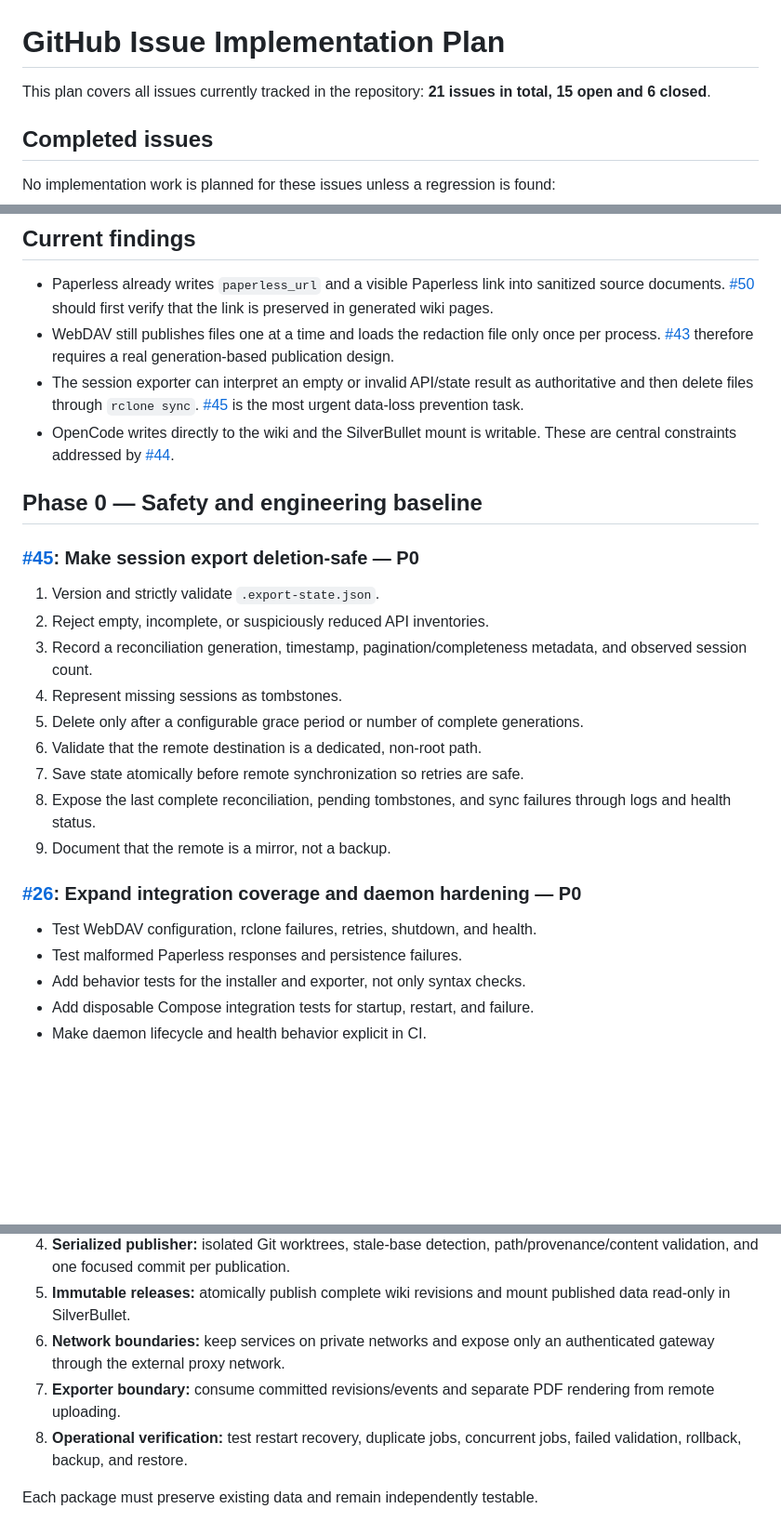
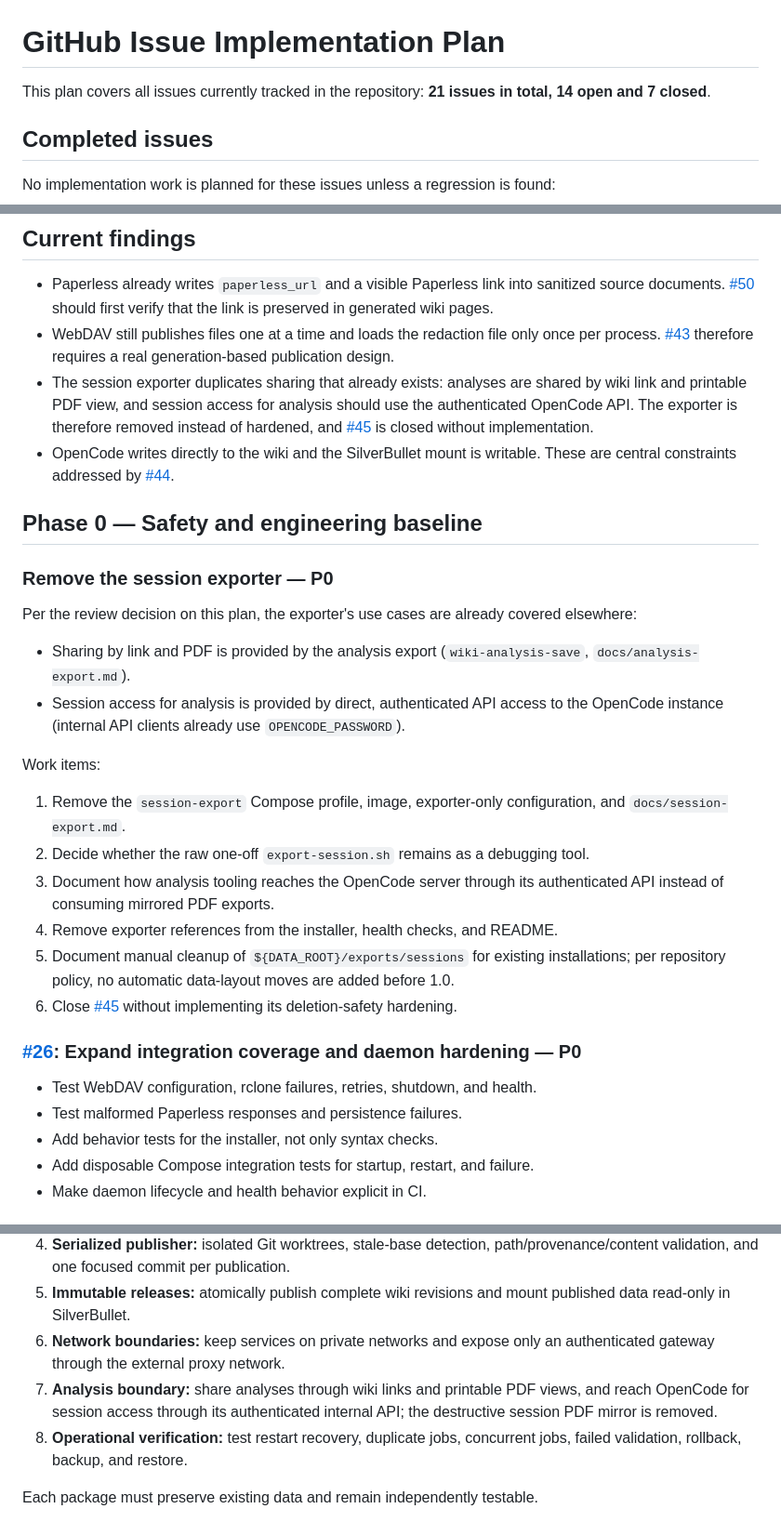
Before and after one commit to mstroppel/karpathy-wiki, a Markdown page: plan.md, 3 parts joined by grey strips. Shown at 93% size. Drawn GitHub-style; blank space fills up the shorter version.

Commit message:
docs: remove session exporter from implementation plan per review

```diff
--- a/plan.md
+++ b/plan.md
@@ -1,6 +1,6 @@
 # GitHub Issue Implementation Plan
 
-This plan covers all issues currently tracked in the repository: **21 issues in total, 15 open and 6 closed**.
+This plan covers all issues currently tracked in the repository: **21 issues in total, 14 open and 7 closed**.
 
 ## Completed issues
 
@@ -17,28 +17,32 @@ No implementation work is planned for these issues unless a regression is found:
 
 - Paperless already writes `paperless_url` and a visible Paperless link into sanitized source documents. [#50](https://github.com/mstroppel/karpathy-wiki/issues/50) should first verify that the link is preserved in generated wiki pages.
 - WebDAV still publishes files one at a time and loads the redaction file only once per process. [#43](https://github.com/mstroppel/karpathy-wiki/issues/43) therefore requires a real generation-based publication design.
-- The session exporter can interpret an empty or invalid API/state result as authoritative and then delete files through `rclone sync`. [#45](https://github.com/mstroppel/karpathy-wiki/issues/45) is the most urgent data-loss prevention task.
+- The session exporter duplicates sharing that already exists: analyses are shared by wiki link and printable PDF view, and session access for analysis should use the authenticated OpenCode API. The exporter is therefore removed instead of hardened, and [#45](https://github.com/mstroppel/karpathy-wiki/issues/45) is closed without implementation.
 - OpenCode writes directly to the wiki and the SilverBullet mount is writable. These are central constraints addressed by [#44](https://github.com/mstroppel/karpathy-wiki/issues/44).
 
 ## Phase 0 — Safety and engineering baseline
 
-### [#45](https://github.com/mstroppel/karpathy-wiki/issues/45): Make session export deletion-safe — P0
+### Remove the session exporter — P0
 
-1. Version and strictly validate `.export-state.json`.
-2. Reject empty, incomplete, or suspiciously reduced API inventories.
-3. Record a reconciliation generation, timestamp, pagination/completeness metadata, and observed session count.
-4. Represent missing sessions as tombstones.
-5. Delete only after a configurable grace period or number of complete generations.
-6. Validate that the remote destination is a dedicated, non-root path.
-7. Save state atomically before remote synchronization so retries are safe.
-8. Expose the last complete reconciliation, pending tombstones, and sync failures through logs and health status.
-9. Document that the remote is a mirror, not a backup.
+Per the review decision on this plan, the exporter's use cases are already covered elsewhere:
+
+- Sharing by link and PDF is provided by the analysis export (`wiki-analysis-save`, `docs/analysis-export.md`).
+- Session access for analysis is provided by direct, authenticated API access to the OpenCode instance (internal API clients already use `OPENCODE_PASSWORD`).
+
+Work items:
+
+1. Remove the `session-export` Compose profile, image, exporter-only configuration, and `docs/session-export.md`.
+2. Decide whether the raw one-off `export-session.sh` remains as a debugging tool.
+3. Document how analysis tooling reaches the OpenCode server through its authenticated API instead of consuming mirrored PDF exports.
+4. Remove exporter references from the installer, health checks, and README.
+5. Document manual cleanup of `${DATA_ROOT}/exports/sessions` for existing installations; per repository policy, no automatic data-layout moves are added before 1.0.
+6. Close [#45](https://github.com/mstroppel/karpathy-wiki/issues/45) without implementing its deletion-safety hardening.
 
 ### [#26](https://github.com/mstroppel/karpathy-wiki/issues/26): Expand integration coverage and daemon hardening — P0
 
 - Test WebDAV configuration, rclone failures, retries, shutdown, and health.
 - Test malformed Paperless responses and persistence failures.
-- Add behavior tests for the installer and exporter, not only syntax checks.
+- Add behavior tests for the installer, not only syntax checks.
 - Add disposable Compose integration tests for startup, restart, and failure.
 - Make daemon lifecycle and health behavior explicit in CI.
 
@@ -123,7 +127,7 @@ This issue should be delivered as independently deployable work packages, not as
 4. **Serialized publisher:** isolated Git worktrees, stale-base detection, path/provenance/content validation, and one focused commit per publication.
 5. **Immutable releases:** atomically publish complete wiki revisions and mount published data read-only in SilverBullet.
 6. **Network boundaries:** keep services on private networks and expose only an authenticated gateway through the external proxy network.
-7. **Exporter boundary:** consume committed revisions/events and separate PDF rendering from remote uploading.
+7. **Analysis boundary:** share analyses through wiki links and printable PDF views, and reach OpenCode for session access through its authenticated internal API; the destructive session PDF mirror is removed.
 8. **Operational verification:** test restart recovery, duplicate jobs, concurrent jobs, failed validation, rollback, backup, and restore.
 
 Each package must preserve existing data and remain independently testable.
```
Also changed, not shown: other parts of plan.md (+1 -1 lines).
